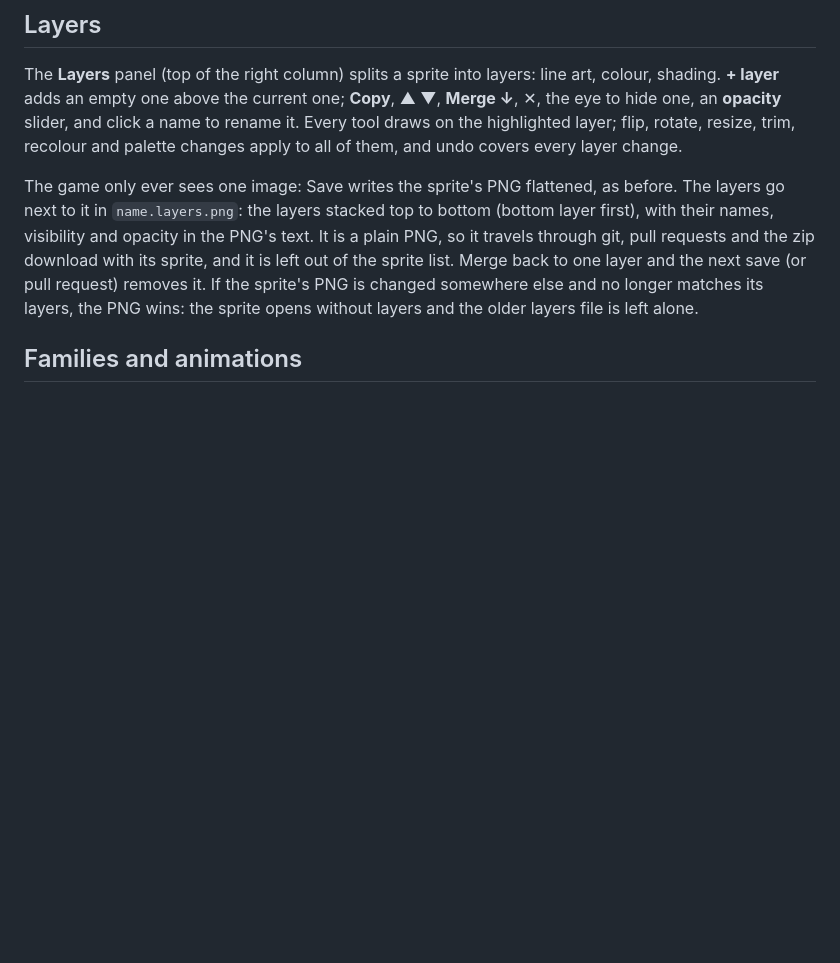
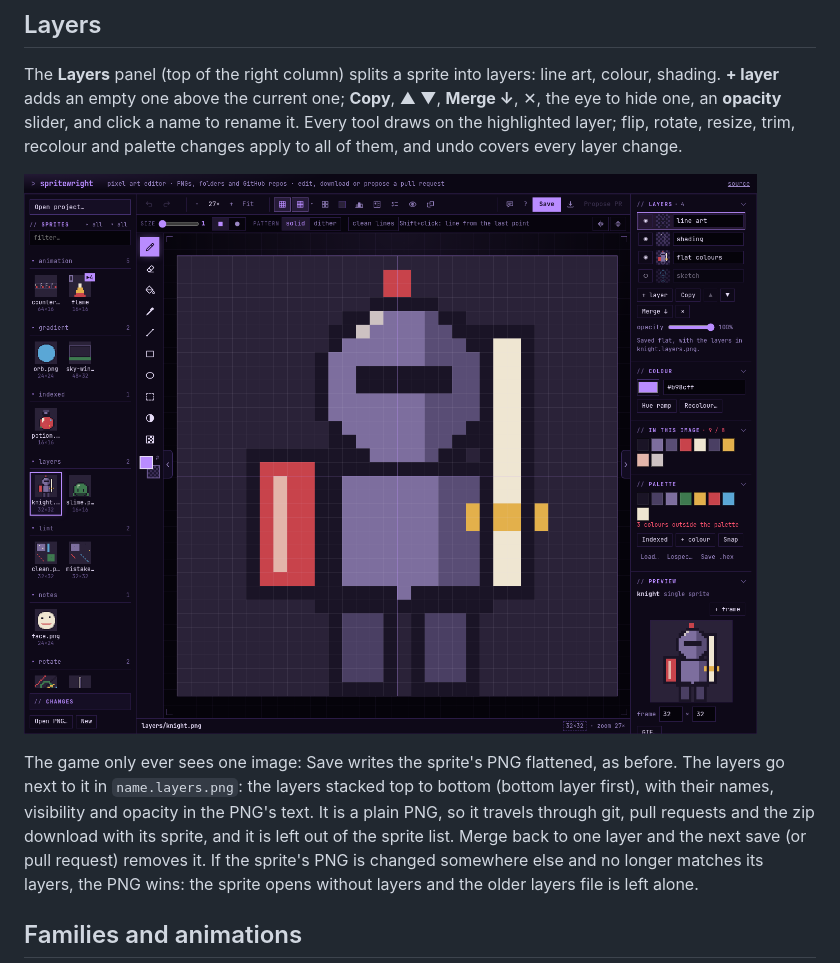
Before and after one commit to snowu/pixel-forge, a Markdown page: README.md, the part around the change. Rendered like a GitHub page; pictures changed too: docs/readme/layers.png (added); blank space fills up the shorter version.

```diff
--- a/README.md
+++ b/README.md
@@ -106,6 +106,8 @@ Also **Trim** (cut away the empty border) and, with the select tool (`S`), **cro
 ## Layers
 
 The **Layers** panel (top of the right column) splits a sprite into layers: line art, colour, shading. **+ layer** adds an empty one above the current one; **Copy**, ▲ ▼, **Merge ↓**, ✕, the eye to hide one, an **opacity** slider, and click a name to rename it. Every tool draws on the highlighted layer; flip, rotate, resize, trim, recolour and palette changes apply to all of them, and undo covers every layer change.
+
+![The Layers panel with a four-layer knight: a hidden sketch, flat colours, shading and line art](docs/readme/layers.png)
 
 The game only ever sees one image: Save writes the sprite's PNG flattened, as before. The layers go next to it in `name.layers.png`: the layers stacked top to bottom (bottom layer first), with their names, visibility and opacity in the PNG's text. It is a plain PNG, so it travels through git, pull requests and the zip download with its sprite, and it is left out of the sprite list. Merge back to one layer and the next save (or pull request) removes it. If the sprite's PNG is changed somewhere else and no longer matches its layers, the PNG wins: the sprite opens without layers and the older layers file is left alone.
 
```
Also changed, not shown: examples/playground/README.md (+1 -0 lines), 5 other files.
